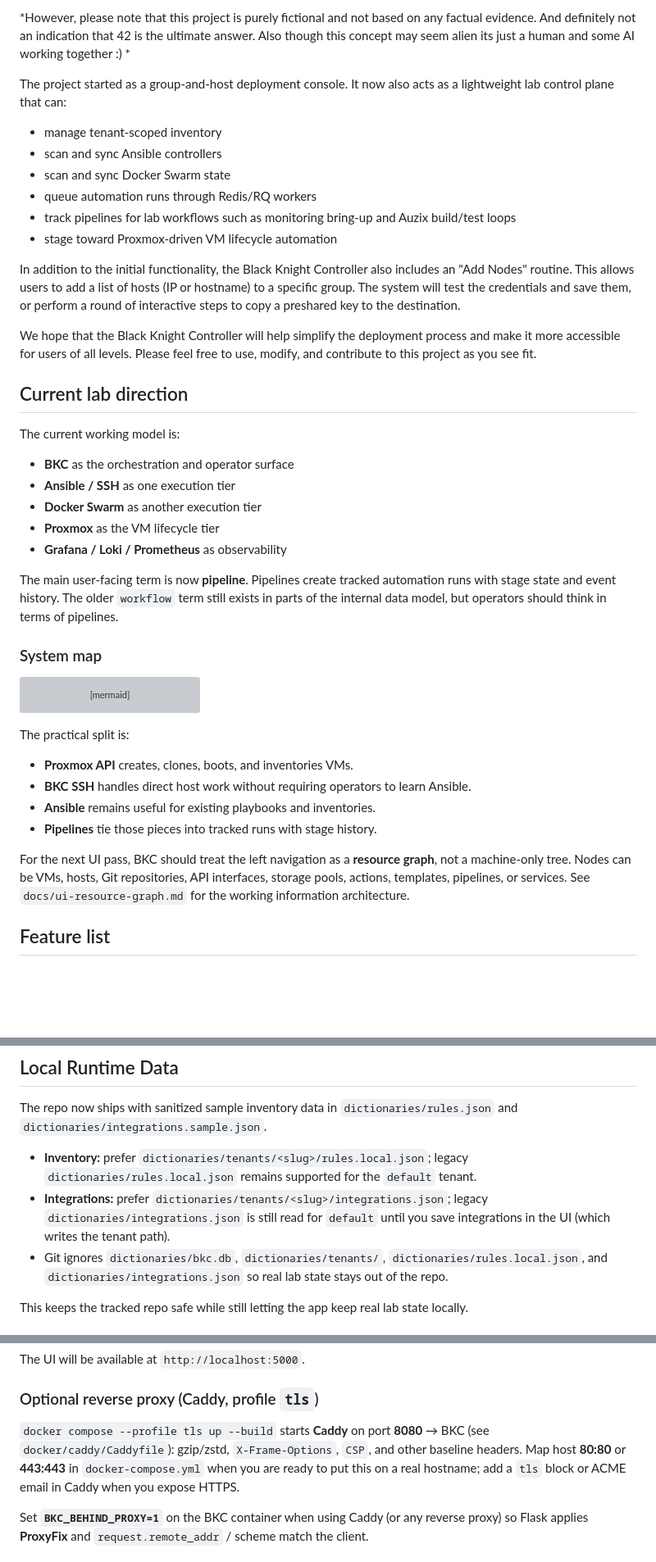
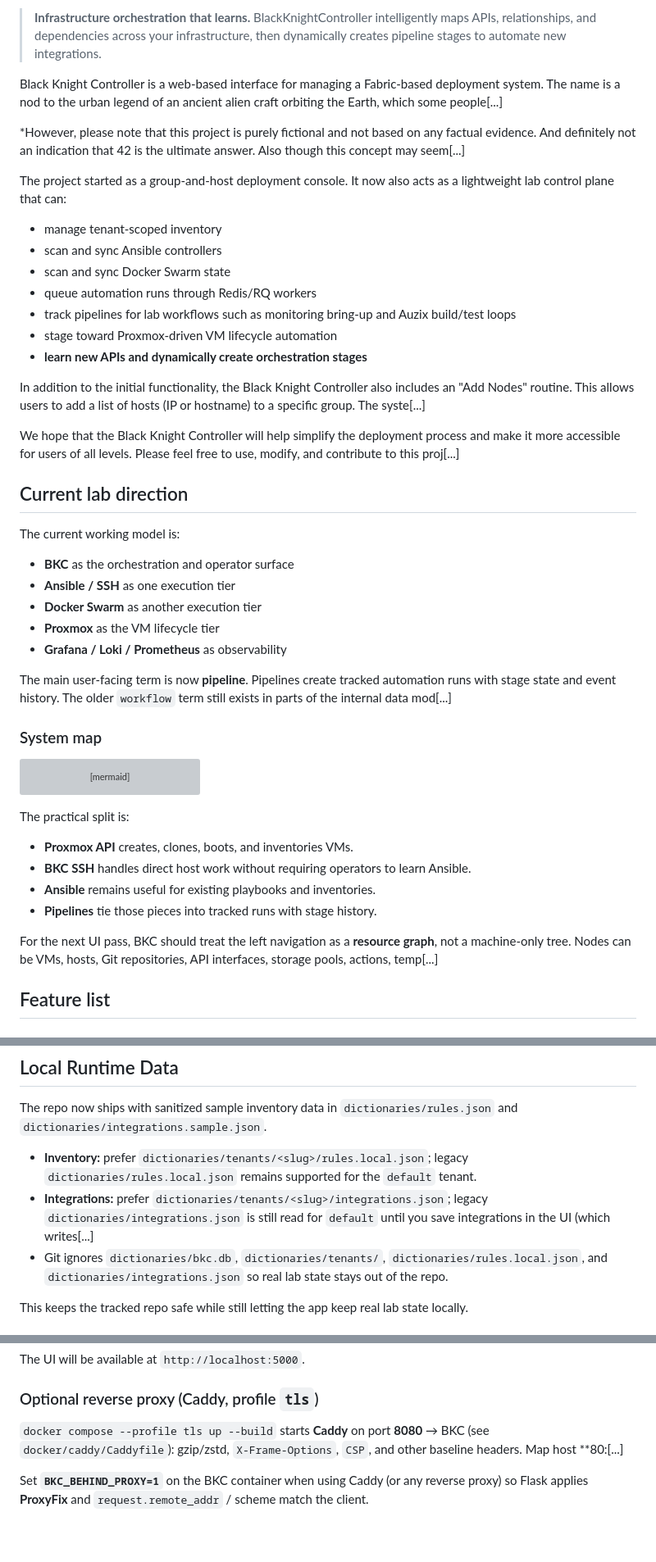
Before and after one commit to auzieman/BlackKnightController-main, a Markdown page: Readme.md, 3 parts joined by grey strips. Shown at 82% size. Drawn GitHub-style; blank space fills up the shorter version; grey boxes are pictures that could not be loaded.

```diff
--- a/Readme.md
+++ b/Readme.md
@@ -4,5 +4,9 @@ Black Knight Controller is a web-based interface for managing a Fabric-based dep
 
-*However, please note that this project is purely fictional and not based on any factual evidence. And definitely not an indication that 42 is the ultimate answer. Also though this concept may seem alien its just a human and some AI working together :) *
+> **Infrastructure orchestration that learns.** BlackKnightController intelligently maps APIs, relationships, and dependencies across your infrastructure, then dynamically creates pipeline stages to automate new integrations.
+
+Black Knight Controller is a web-based interface for managing a Fabric-based deployment system. The name is a nod to the urban legend of an ancient alien craft orbiting the Earth, which some people[...]
+
+*However, please note that this project is purely fictional and not based on any factual evidence. And definitely not an indication that 42 is the ultimate answer. Also though this concept may seem[...]
 
 The project started as a group-and-host deployment console. It now also acts as a lightweight lab control plane that can:
 
@@ -12,10 +16,11 @@ The project started as a group-and-host deployment console. It now also acts as
 - queue automation runs through Redis/RQ workers
 - track pipelines for lab workflows such as monitoring bring-up and Auzix build/test loops
 - stage toward Proxmox-driven VM lifecycle automation
+- **learn new APIs and dynamically create orchestration stages**
 
-In addition to the initial functionality, the Black Knight Controller also includes an "Add Nodes" routine. This allows users to add a list of hosts (IP or hostname) to a specific group. The system will test the credentials and save them, or perform a round of interactive steps to copy a preshared key to the destination.
+In addition to the initial functionality, the Black Knight Controller also includes an "Add Nodes" routine. This allows users to add a list of hosts (IP or hostname) to a specific group. The syste[...]
 
-We hope that the Black Knight Controller will help simplify the deployment process and make it more accessible for users of all levels. Please feel free to use, modify, and contribute to this project as you see fit.
+We hope that the Black Knight Controller will help simplify the deployment process and make it more accessible for users of all levels. Please feel free to use, modify, and contribute to this proj[...]
 
 ## Current lab direction
 
@@ -27,7 +32,7 @@ The current working model is:
 - **Proxmox** as the VM lifecycle tier
 - **Grafana / Loki / Prometheus** as observability
 
-The main user-facing term is now **pipeline**. Pipelines create tracked automation runs with stage state and event history. The older `workflow` term still exists in parts of the internal data model, but operators should think in terms of pipelines.
+The main user-facing term is now **pipeline**. Pipelines create tracked automation runs with stage state and event history. The older `workflow` term still exists in parts of the internal data mod[...]
 
 ### System map
 
@@ -65,7 +70,7 @@ The practical split is:
 - **Ansible** remains useful for existing playbooks and inventories.
 - **Pipelines** tie those pieces into tracked runs with stage history.
 
-For the next UI pass, BKC should treat the left navigation as a **resource graph**, not a machine-only tree. Nodes can be VMs, hosts, Git repositories, API interfaces, storage pools, actions, templates, pipelines, or services. See `docs/ui-resource-graph.md` for the working information architecture.
+For the next UI pass, BKC should treat the left navigation as a **resource graph**, not a machine-only tree. Nodes can be VMs, hosts, Git repositories, API interfaces, storage pools, actions, temp[...]
 
 ## Feature list
 
@@ -286,7 +293,7 @@ fi
 The repo now ships with sanitized sample inventory data in `dictionaries/rules.json` and `dictionaries/integrations.sample.json`.
 
 - **Inventory:** prefer `dictionaries/tenants/<slug>/rules.local.json`; legacy `dictionaries/rules.local.json` remains supported for the `default` tenant.
-- **Integrations:** prefer `dictionaries/tenants/<slug>/integrations.json`; legacy `dictionaries/integrations.json` is still read for `default` until you save integrations in the UI (which writes the tenant path).
+- **Integrations:** prefer `dictionaries/tenants/<slug>/integrations.json`; legacy `dictionaries/integrations.json` is still read for `default` until you save integrations in the UI (which writes[...]
 - Git ignores `dictionaries/bkc.db`, `dictionaries/tenants/`, `dictionaries/rules.local.json`, and `dictionaries/integrations.json` so real lab state stays out of the repo.
 
 This keeps the tracked repo safe while still letting the app keep real lab state locally.
@@ -328,7 +335,7 @@ The UI will be available at `http://localhost:5000`.
 
 ### Optional reverse proxy (Caddy, profile `tls`)
 
-`docker compose --profile tls up --build` starts **Caddy** on port **8080** → BKC (see `docker/caddy/Caddyfile`): gzip/zstd, `X-Frame-Options`, `CSP`, and other baseline headers. Map host **80:80** or **443:443** in `docker-compose.yml` when you are ready to put this on a real hostname; add a `tls` block or ACME email in Caddy when you expose HTTPS.
+`docker compose --profile tls up --build` starts **Caddy** on port **8080** → BKC (see `docker/caddy/Caddyfile`): gzip/zstd, `X-Frame-Options`, `CSP`, and other baseline headers. Map host **80:[...]
 
 Set **`BKC_BEHIND_PROXY=1`** on the BKC container when using Caddy (or any reverse proxy) so Flask applies **ProxyFix** and `request.remote_addr` / scheme match the client.
 
```
Also changed, not shown: other parts of Readme.md (+42 -16 lines).
